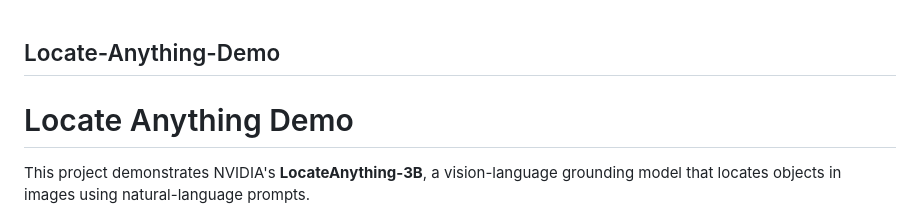
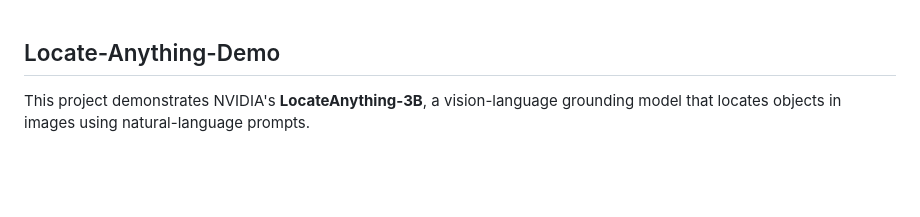
Before and after one commit to ella-mahalia/Locate-Anything-Demo, a Markdown page: README.md, the part around the change. Drawn GitHub-style; blank space fills up the shorter version.

Commit message:
Clean up README by removing extra heading
Removed redundant heading from README.

```diff
--- a/README.md
+++ b/README.md
@@ -1,7 +1,4 @@
 ## Locate-Anything-Demo
-
-
-# Locate Anything Demo
 
 This project demonstrates NVIDIA's **LocateAnything-3B**, a vision-language grounding model that locates objects in images using natural-language prompts.
 
```
